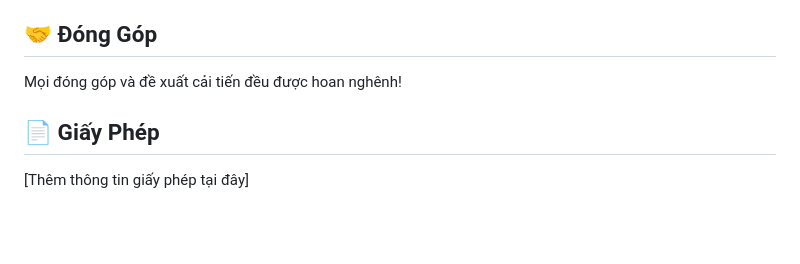
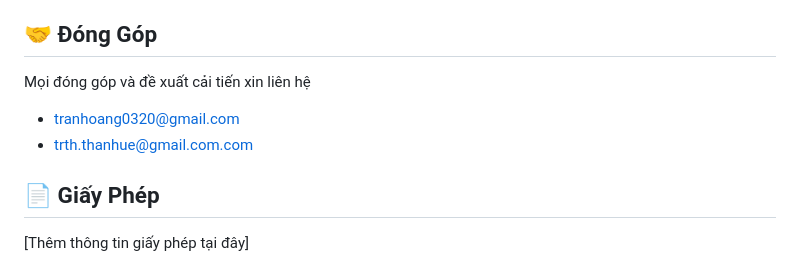
Before and after one commit to tranhoang03/Chatbot_rag_sw, a Markdown page: README.md, the part around the change. Drawn GitHub-style; blank space fills up the shorter version.

```diff
--- a/README.md
+++ b/README.md
@@ -123,7 +123,9 @@ project/
 
 ## 🤝 Đóng Góp
 
-Mọi đóng góp và đề xuất cải tiến đều được hoan nghênh!
+Mọi đóng góp và đề xuất cải tiến xin liên hệ
+- <a href="tranhoang0320@gmail.com">tranhoang0320@gmail.com</a>
+- <a href="trth.thanhue@gmail.com">trth.thanhue@gmail.com.com</a>
 
 ## 📄 Giấy Phép
 
```
